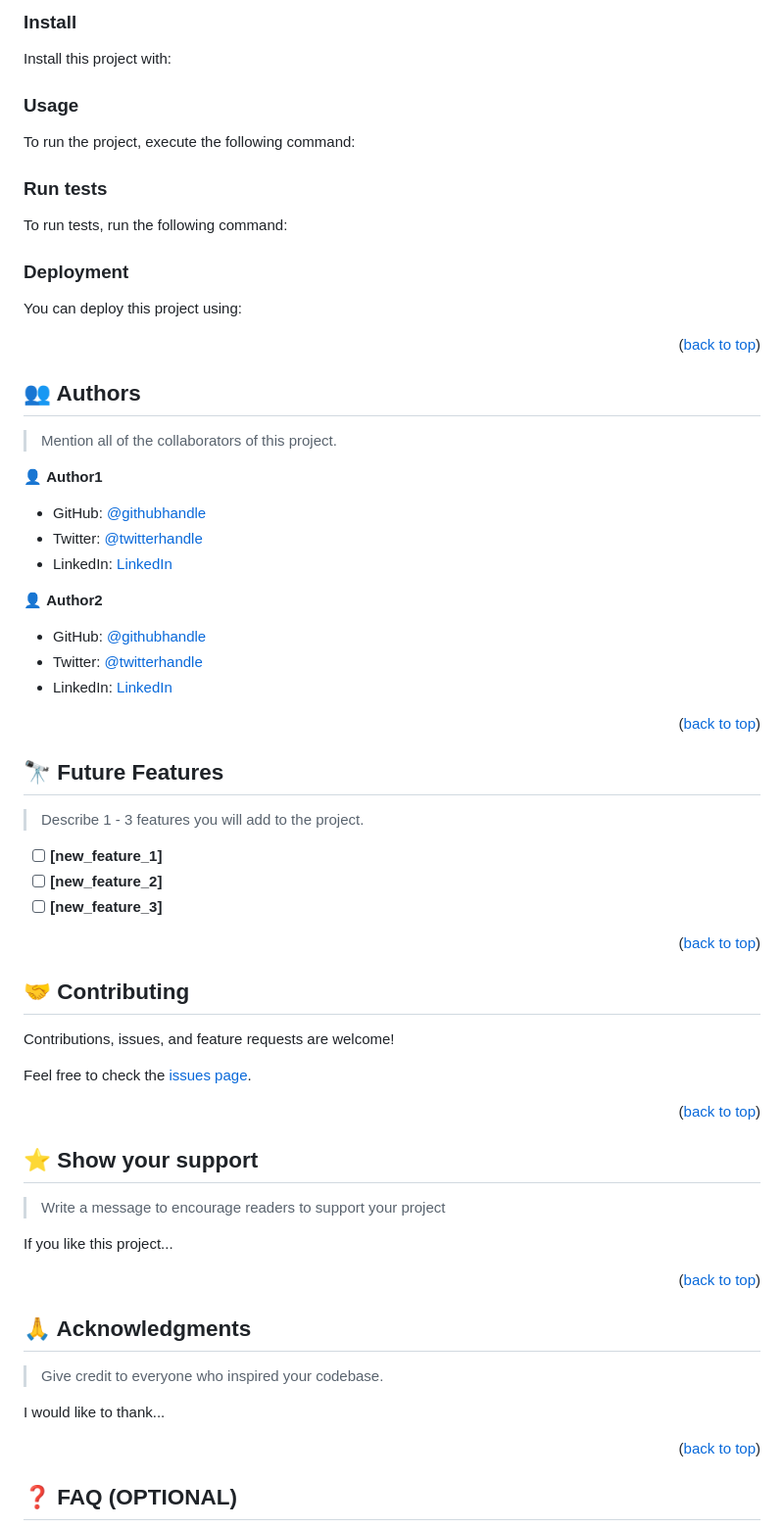
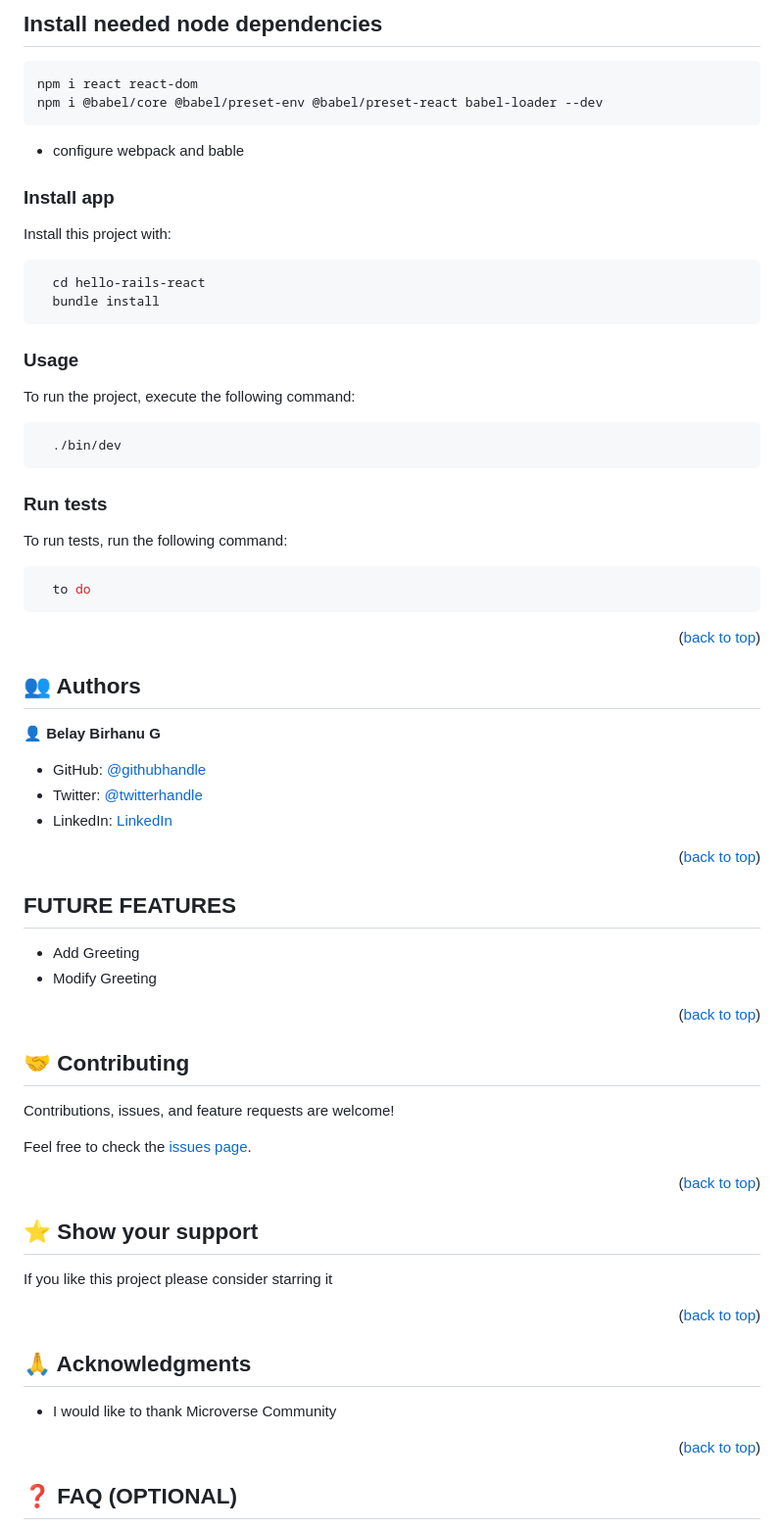
Before and after one commit to belaymit/hello-rails-react, a Markdown page: README.md, the part around one of its changes. Shown at 98% size. Drawn GitHub-style.

````diff
--- a/README.md
+++ b/README.md
@@ -148,54 +197,36 @@ Example commands:
 ```
---->
-
-### Install
+## Install needed node dependencies
+```sh
+npm i react react-dom
+npm i @babel/core @babel/preset-env @babel/preset-react babel-loader --dev
+```
+- configure webpack and bable
+### Install app
 
 Install this project with:
 
-<!--
-Example command:
 
 ```sh
-  cd my-project
-  gem install
+  cd hello-rails-react
+  bundle install
 ```
---->
 
 ### Usage
 
 To run the project, execute the following command:
 
-<!--
-Example command:
 
 ```sh
-  rails server
+  ./bin/dev
 ```
---->
 
 ### Run tests
 
 To run tests, run the following command:
 
-<!--
-Example command:
-
 ```sh
-  bin/rails test test/models/article_test.rb
+  to do
 ```
---->
-
-### Deployment
-
-You can deploy this project using:
-
-<!--
-Example:
-
-```sh
-
-```
- -->
 
 <p align="right">(<a href="#readme-top">back to top</a>)</p>
 
@@ -203,31 +234,19 @@ Example:
 
 ## 👥 Authors <a name="authors"></a>
 
-> Mention all of the collaborators of this project.
+👤 **Belay Birhanu G**
 
-👤 **Author1**
-
-- GitHub: [@githubhandle](https://github.com/githubhandle)
-- Twitter: [@twitterhandle](https://twitter.com/twitterhandle)
-- LinkedIn: [LinkedIn](https://linkedin.com/in/linkedinhandle)
-
-👤 **Author2**
-
-- GitHub: [@githubhandle](https://github.com/githubhandle)
-- Twitter: [@twitterhandle](https://twitter.com/twitterhandle)
-- LinkedIn: [LinkedIn](https://linkedin.com/in/linkedinhandle)
+- GitHub: [@githubhandle](https://github.com/belaymit)
+- Twitter: [@twitterhandle](https://twitter.com/2belamit)
+- LinkedIn: [LinkedIn](https://www.linkedin.com/in/belay-bgwa/)
 
 <p align="right">(<a href="#readme-top">back to top</a>)</p>
 
-<!-- FUTURE FEATURES -->
+## FUTURE FEATURES
 
-## 🔭 Future Features <a name="future-features"></a>
+- Add Greeting
+- Modify Greeting
 
-> Describe 1 - 3 features you will add to the project.
-
-- [ ] **[new_feature_1]**
-- [ ] **[new_feature_2]**
-- [ ] **[new_feature_3]**
 
 <p align="right">(<a href="#readme-top">back to top</a>)</p>
 
@@ -245,9 +264,7 @@ Feel free to check the [issues page](../../issues/).
 
 ## ⭐️ Show your support <a name="support"></a>
 
-> Write a message to encourage readers to support your project
-
-If you like this project...
+If you like this project please consider starring it
 
 <p align="right">(<a href="#readme-top">back to top</a>)</p>
 
@@ -255,9 +272,9 @@ If you like this project...
 
 ## 🙏 Acknowledgments <a name="acknowledgements"></a>
 
-> Give credit to everyone who inspired your codebase.
 
-I would like to thank...
+- I would like to thank Microverse Community
+
 
 <p align="right">(<a href="#readme-top">back to top</a>)</p>
 
````
Also changed, not shown: other parts of README.md (+120 -75 lines).
